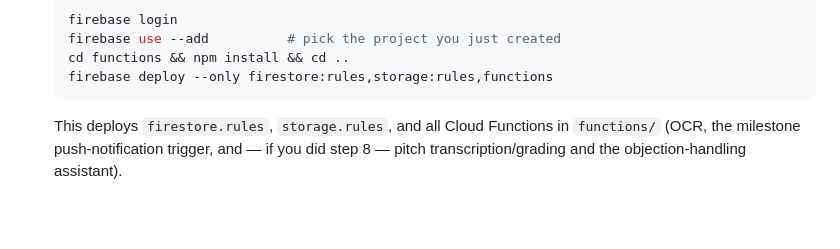
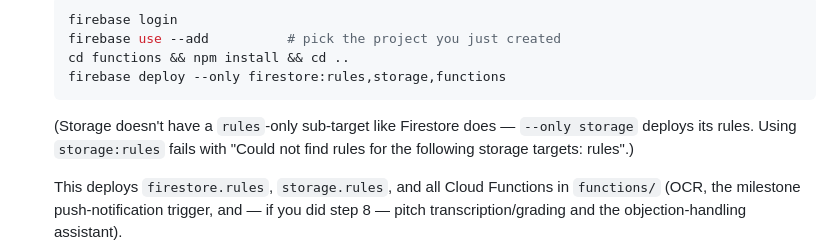
Before and after one commit to rjjtrap-svg/MyHQ, a Markdown page: goal-tracker/README.md, the part around the change. Rendered like a GitHub page; blank space fills up the shorter version.

Commit message:
Fix README storage deploy command (storage:rules is not a valid target)
firebase deploy --only storage:rules fails with "Could not find rules
for the following storage targets: rules" — Storage only supports
--only storage (whole-resource), not a rules sub-target like Firestore.

````diff
--- a/goal-tracker/README.md
+++ b/goal-tracker/README.md
@@ -56,8 +56,12 @@ form.
    firebase login
    firebase use --add          # pick the project you just created
    cd functions && npm install && cd ..
-   firebase deploy --only firestore:rules,storage:rules,functions
+   firebase deploy --only firestore:rules,storage,functions
    ```
+   (Storage doesn't have a `rules`-only sub-target like Firestore does — `--only storage`
+   deploys its rules. Using `storage:rules` fails with "Could not find rules for the
+   following storage targets: rules".)
+
    This deploys `firestore.rules`, `storage.rules`, and all Cloud Functions in `functions/`
    (OCR, the milestone push-notification trigger, and — if you did step 8 — pitch
    transcription/grading and the objection-handling assistant).
````
